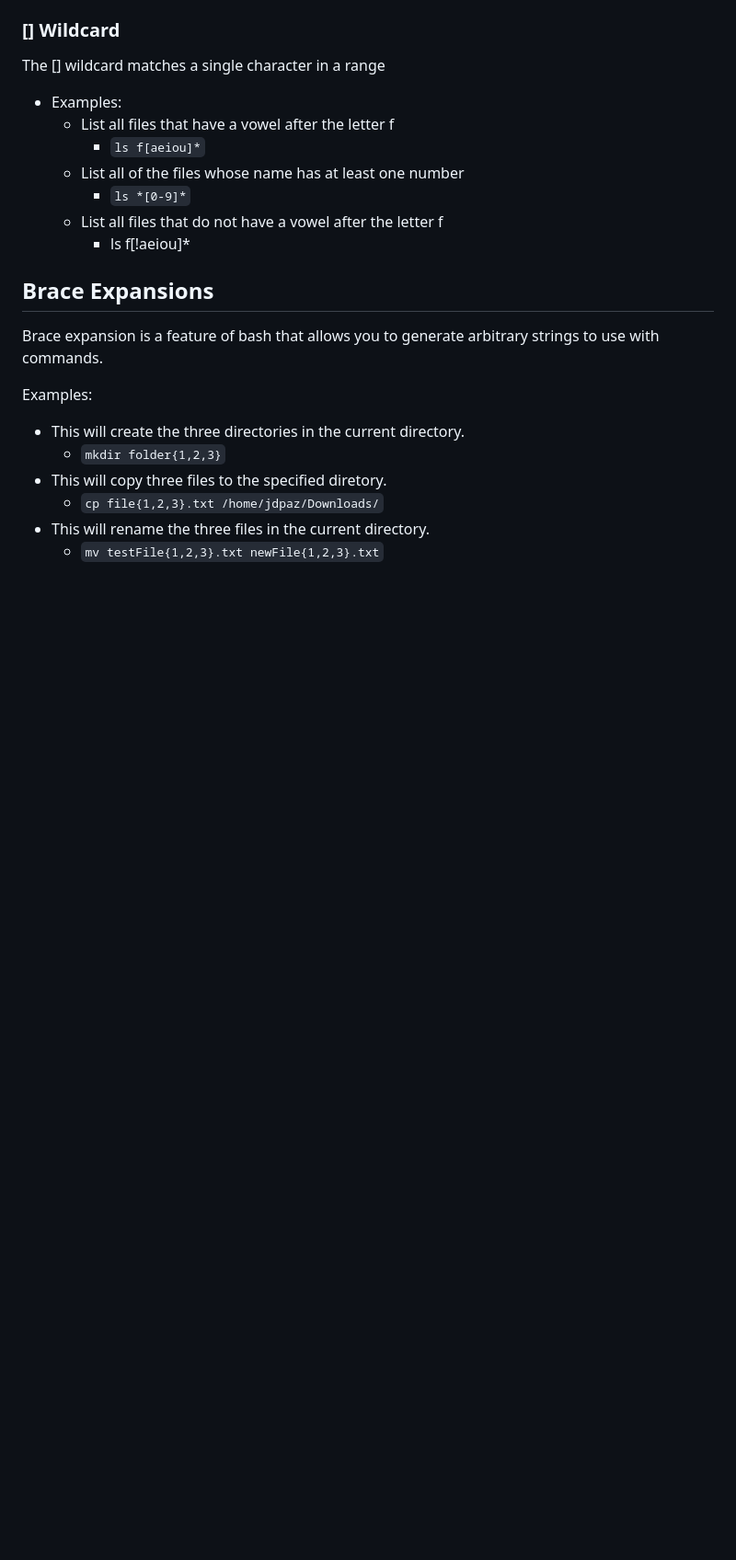
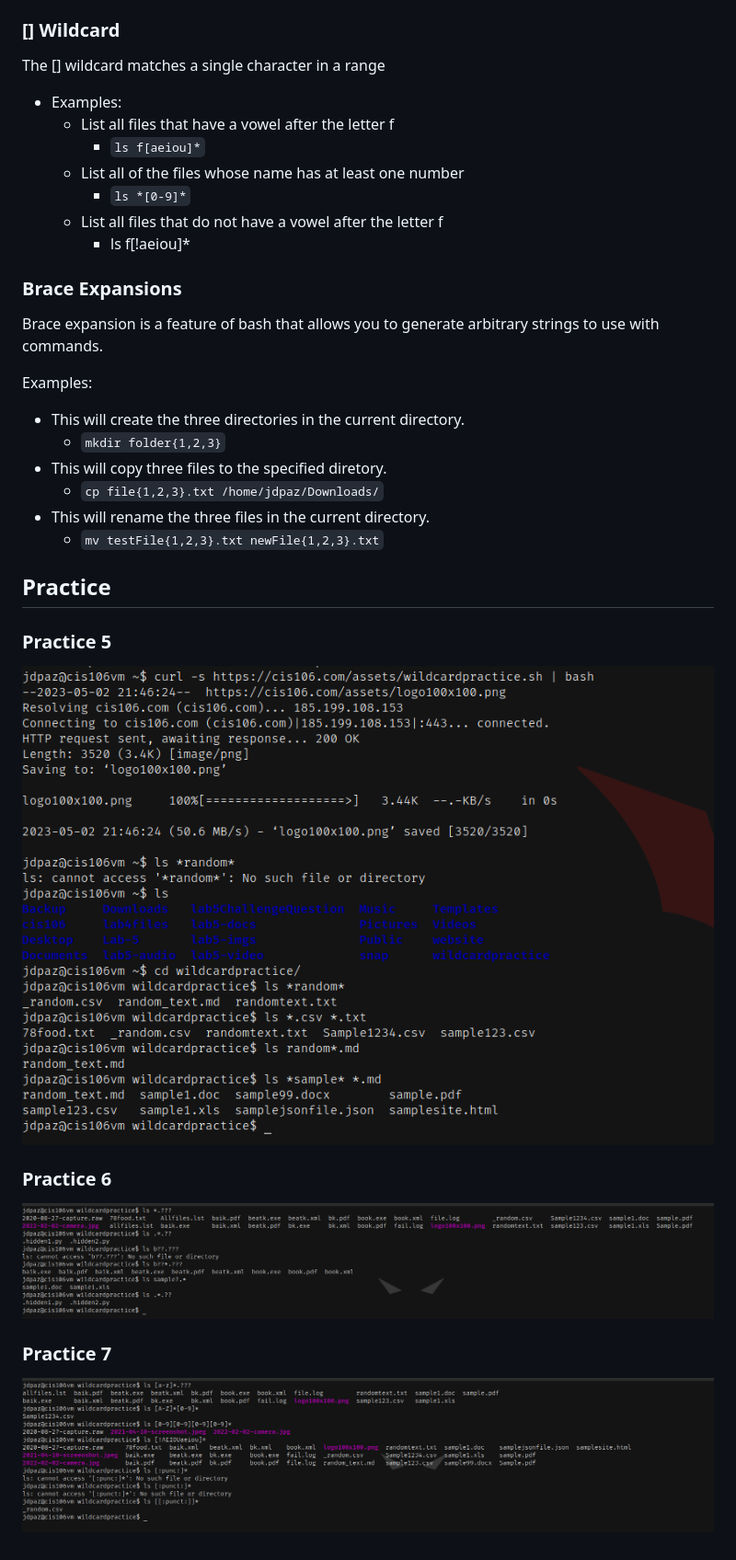
Before and after one commit to jdpaz-pccc/cis106, a Markdown page: weekReports/wr6.md, the part around the change. Shown: that part at 92% size. Rendered like a GitHub page; pictures changed too: weekReports/practice5.png (added), weekReports/practice6.png (added), weekReports/practice7.png (added); blank space fills up the shorter version.

Commit message:
WR6 done

```diff
--- a/weekReports/wr6.md
+++ b/weekReports/wr6.md
@@ -44,7 +44,7 @@ The [] wildcard matches a single character in a range
   - List all files that do not have a vowel after the letter f
     - ls f[!aeiou]*
 
-## Brace Expansions
+### Brace Expansions
 
 Brace expansion is a feature of bash that allows you to generate arbitrary strings to use with commands.
 
@@ -55,3 +55,17 @@ Examples:
   - `cp file{1,2,3}.txt /home/jdpaz/Downloads/`
 - This will rename the three files in the current directory.
   - `mv testFile{1,2,3}.txt newFile{1,2,3}.txt`
+
+## Practice
+
+### Practice 5
+
+![Practice 5](practice5.png)
+
+### Practice 6
+
+![Practice 6](practice6.png)
+
+### Practice 7
+
+![Practice 7](practice7.png)
```
Also changed, not shown: 1 other file.
